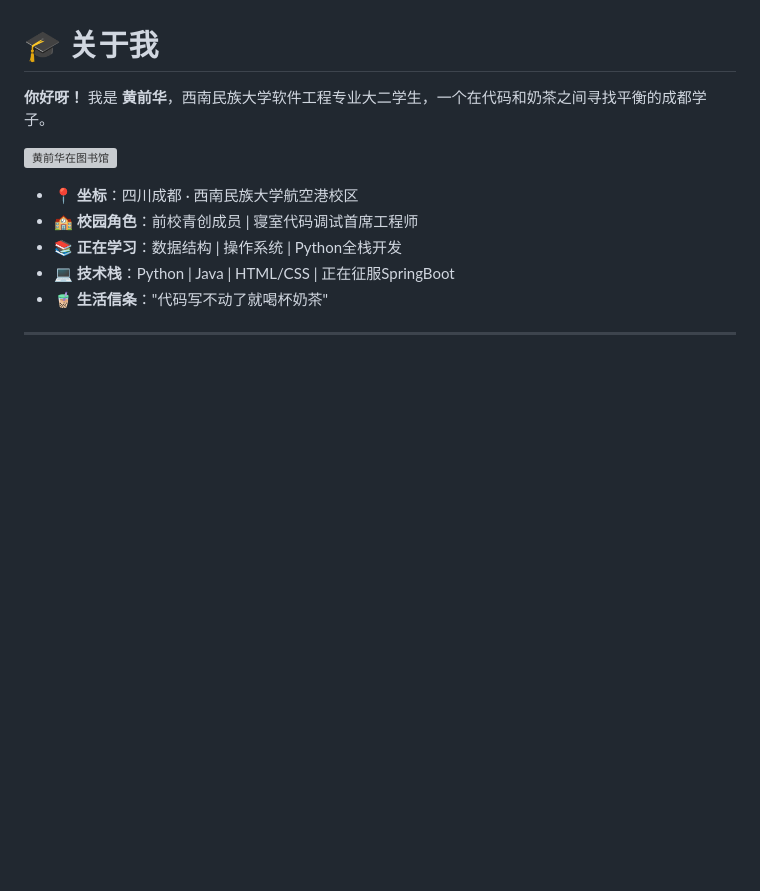
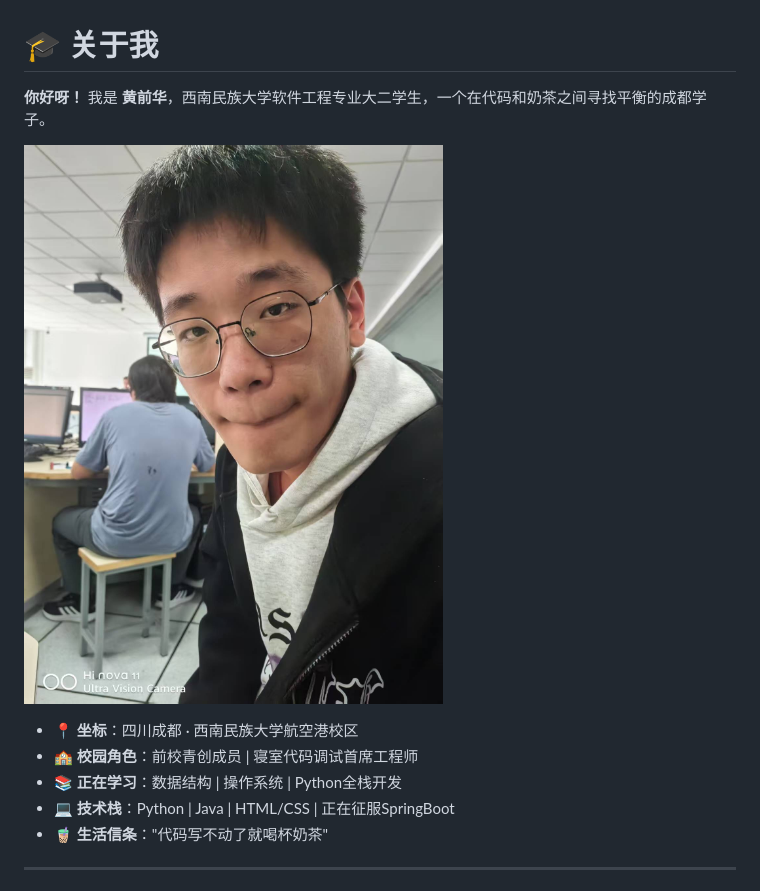
Before and after one commit to hqh360/hqh360.github.io, a Markdown page: index.md, the part around the change. GitHub-like rendering; blank space fills up the shorter version; grey boxes are pictures that could not be loaded.

```diff
--- a/index.md
+++ b/index.md
@@ -11,7 +11,7 @@ tags: [自我介绍, 大学生活, 未来规划]
 
 **你好呀！** 我是 **黄前华**，西南民族大学软件工程专业大二学生，一个在代码和奶茶之间寻找平衡的成都学子。
 
-![黄前华在图书馆](/assets/images/profile.jpg "width=300")
+![黄前华在图书馆](https://github.com/hqh360/hqh360.github.io/blob/main/93cc6026b2d588a3949028e47b8666c6.jpg)
 
 - 📍 **坐标**：四川成都 · 西南民族大学航空港校区
 - 🏫 **校园角色**：前校青创成员 | 寝室代码调试首席工程师
```
